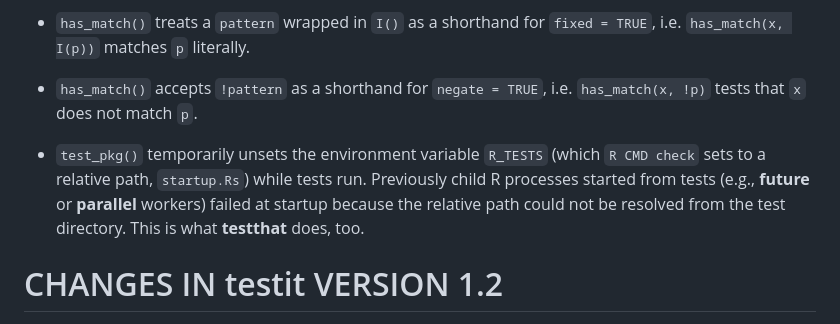
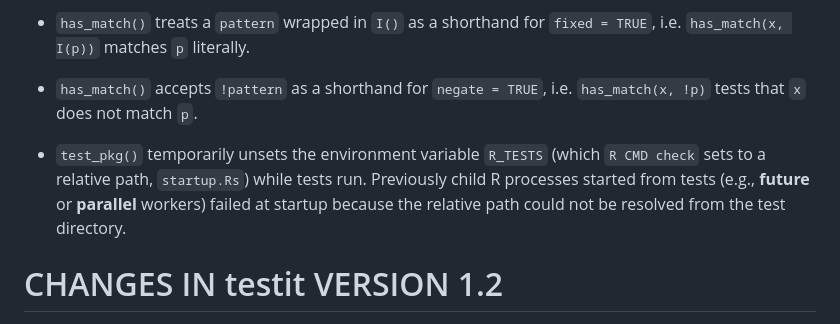
Before and after one commit to yihui/testit, a Markdown page: NEWS.md, the part around the change. GitHub-like rendering.

Commit message:
NEWS: drop testthat mention
Co-Authored-By: Claude Sonnet 5.5 <noreply@anthropic.com>

```diff
--- a/NEWS.md
+++ b/NEWS.md
@@ -8,7 +8,7 @@
 
 - `has_match()` accepts `!pattern` as a shorthand for `negate = TRUE`, i.e. `has_match(x, !p)` tests that `x` does not match `p`.
 
-- `test_pkg()` temporarily unsets the environment variable `R_TESTS` (which `R CMD check` sets to a relative path, `startup.Rs`) while tests run. Previously child R processes started from tests (e.g., **future** or **parallel** workers) failed at startup because the relative path could not be resolved from the test directory. This is what **testthat** does, too.
+- `test_pkg()` temporarily unsets the environment variable `R_TESTS` (which `R CMD check` sets to a relative path, `startup.Rs`) while tests run. Previously child R processes started from tests (e.g., **future** or **parallel** workers) failed at startup because the relative path could not be resolved from the test directory.
 
 # CHANGES IN testit VERSION 1.2
 
```
